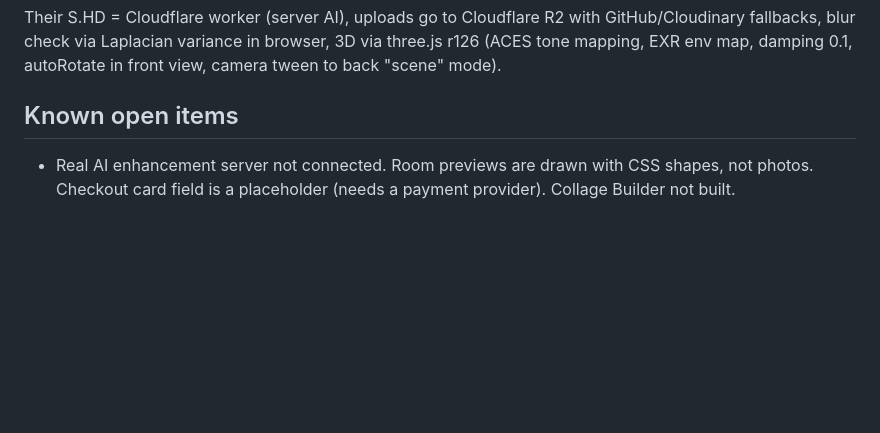
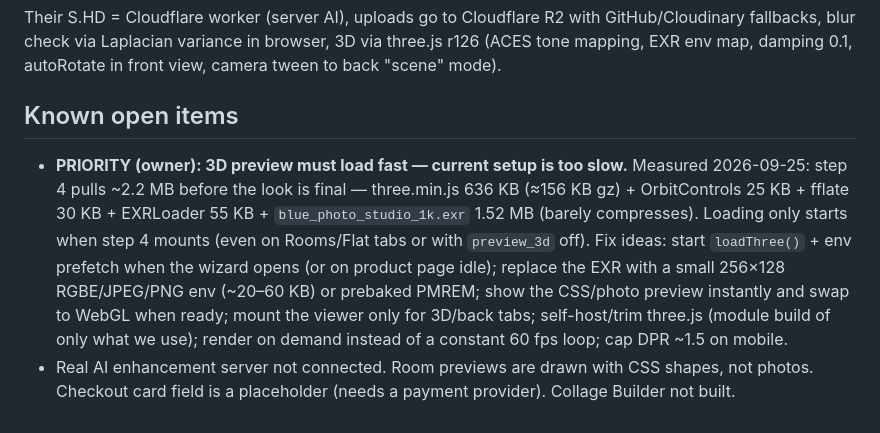
Before and after one commit to ragastar/metavista, a Markdown page: CLAUDE.md, the part around the change. GitHub-like rendering; blank space fills up the shorter version.

Commit message:
CLAUDE.md: record fast 3D loading as owner priority, with measurements
Co-Authored-By: Claude Opus 5.5 <noreply@anthropic.com>
Claude-Session: https://claude.ai/code/session_01TS9yT3RwE6nWgBroPcXRuk

```diff
--- a/CLAUDE.md
+++ b/CLAUDE.md
@@ -34,4 +34,5 @@ Product page → "START CREATING" opens a popup: Upload → Frame & Crop (drag,
 Their S.HD = Cloudflare worker (server AI), uploads go to Cloudflare R2 with GitHub/Cloudinary fallbacks, blur check via Laplacian variance in browser, 3D via three.js r126 (ACES tone mapping, EXR env map, damping 0.1, autoRotate in front view, camera tween to back "scene" mode).
 
 ## Known open items
+- **PRIORITY (owner): 3D preview must load fast — current setup is too slow.** Measured 2026-09-25: step 4 pulls ~2.2 MB before the look is final — three.min.js 636 KB (≈156 KB gz) + OrbitControls 25 KB + fflate 30 KB + EXRLoader 55 KB + `blue_photo_studio_1k.exr` 1.52 MB (barely compresses). Loading only starts when step 4 mounts (even on Rooms/Flat tabs or with `preview_3d` off). Fix ideas: start `loadThree()` + env prefetch when the wizard opens (or on product page idle); replace the EXR with a small 256×128 RGBE/JPEG/PNG env (~20–60 KB) or prebaked PMREM; show the CSS/photo preview instantly and swap to WebGL when ready; mount the viewer only for 3D/back tabs; self-host/trim three.js (module build of only what we use); render on demand instead of a constant 60 fps loop; cap DPR ~1.5 on mobile.
 - Real AI enhancement server not connected. Room previews are drawn with CSS shapes, not photos. Checkout card field is a placeholder (needs a payment provider). Collage Builder not built.
```
